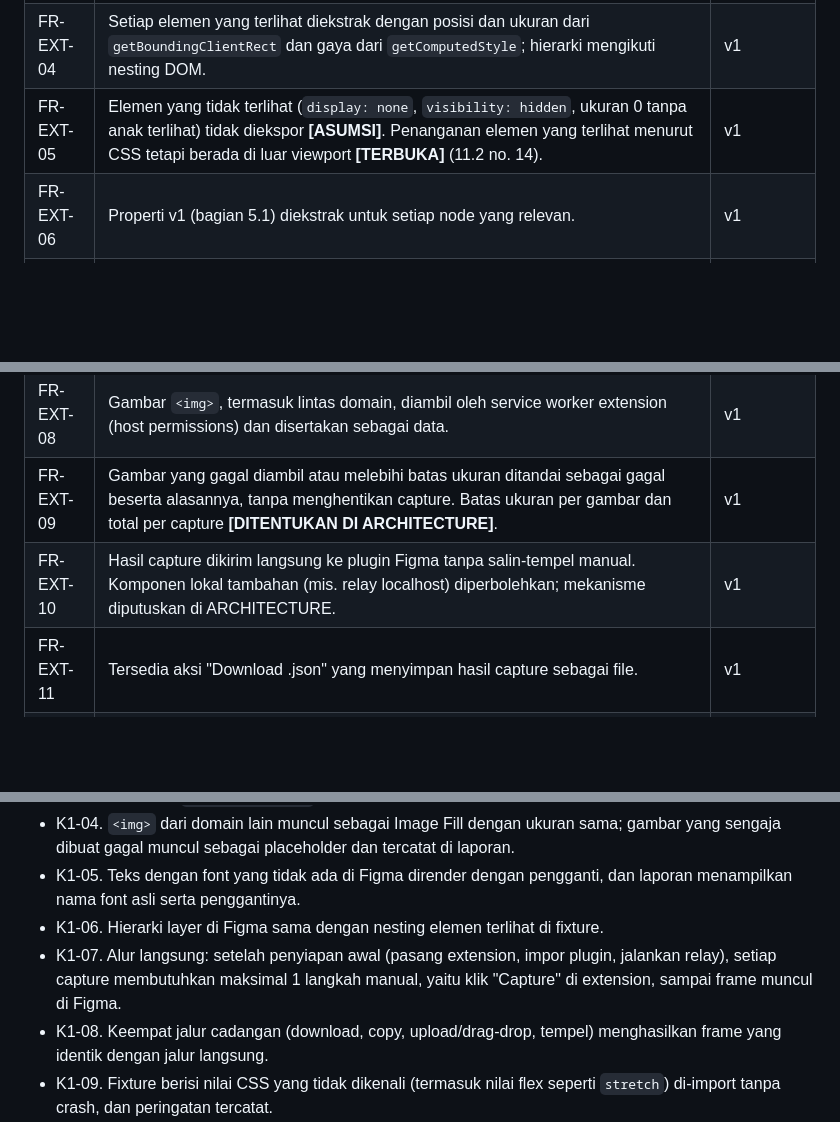
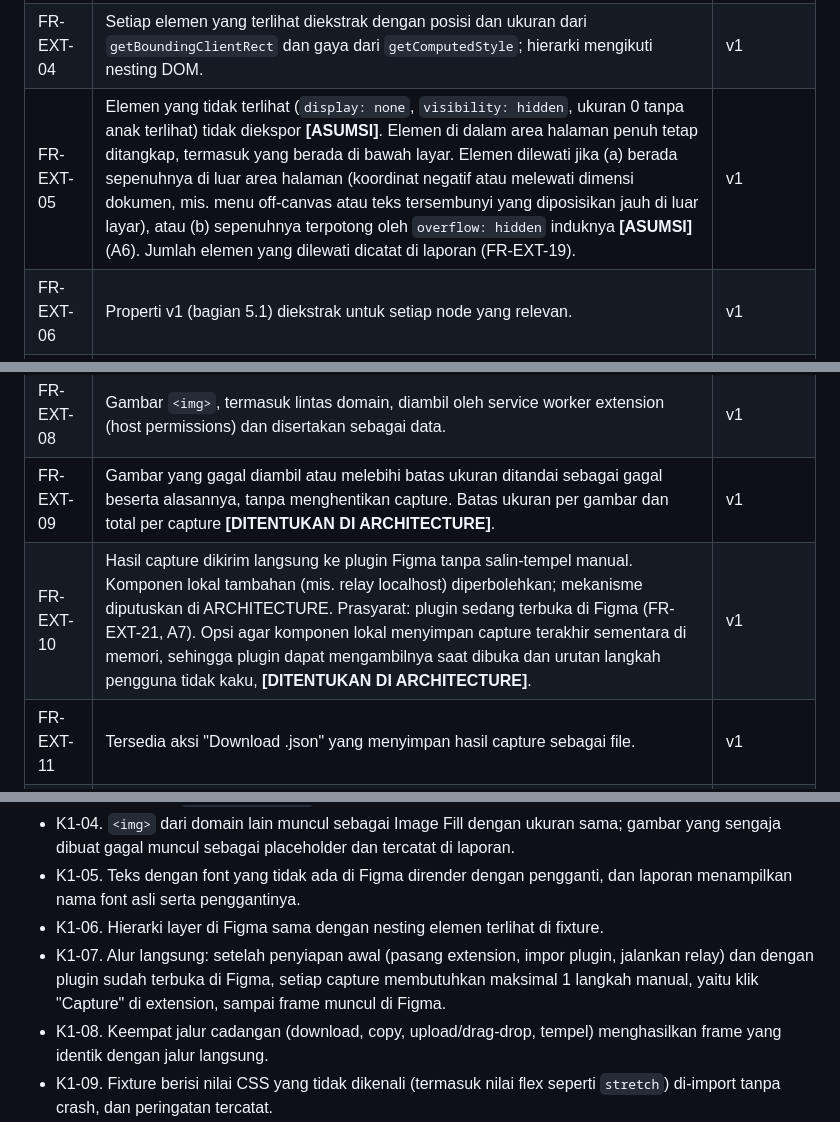
Before and after one commit to aindragt/CodeToFrame, a Markdown page: docs/PRD.md, 3 parts joined by grey strips. Drawn GitHub-style; blank space fills up the shorter version.

```diff
--- a/docs/PRD.md
+++ b/docs/PRD.md
@@ -131,12 +132,12 @@ Sasaran jangka panjang adalah semua halaman web dengan prinsip **best effort**.
 | FR-EXT-02 | Capture memakai lebar viewport jendela saat ini dan tinggi halaman penuh (termasuk bagian di luar layar). | v1 |
 | FR-EXT-03 | Sebelum ekstraksi, extension menunggu konten selesai dimuat dan memicu lazy loading (mis. dengan scroll ke seluruh halaman). Waktu tunggu beberapa detik dengan batas jumlah scroll; angka pasti **[DITENTUKAN DI ARCHITECTURE]**. Bila batas tercapai (mis. infinite scroll), konten dipotong pada batas itu dan pemotongan dicatat di laporan (FR-EXT-19). | v1 |
 | FR-EXT-04 | Setiap elemen yang terlihat diekstrak dengan posisi dan ukuran dari `getBoundingClientRect` dan gaya dari `getComputedStyle`; hierarki mengikuti nesting DOM. | v1 |
-| FR-EXT-05 | Elemen yang tidak terlihat (`display: none`, `visibility: hidden`, ukuran 0 tanpa anak terlihat) tidak diekspor **[ASUMSI]**. Penanganan elemen yang terlihat menurut CSS tetapi berada di luar viewport **[TERBUKA]** (11.2 no. 14). | v1 |
+| FR-EXT-05 | Elemen yang tidak terlihat (`display: none`, `visibility: hidden`, ukuran 0 tanpa anak terlihat) tidak diekspor **[ASUMSI]**. Elemen di dalam area halaman penuh tetap ditangkap, termasuk yang berada di bawah layar. Elemen dilewati jika (a) berada sepenuhnya di luar area halaman (koordinat negatif atau melewati dimensi dokumen, mis. menu off-canvas atau teks tersembunyi yang diposisikan jauh di luar layar), atau (b) sepenuhnya terpotong oleh `overflow: hidden` induknya **[ASUMSI]** (A6). Jumlah elemen yang dilewati dicatat di laporan (FR-EXT-19). | v1 |
 | FR-EXT-06 | Properti v1 (bagian 5.1) diekstrak untuk setiap node yang relevan. | v1 |
 | FR-EXT-07 | Untuk teks, nama font asli (nilai `font-family` dan font yang benar-benar dipakai bila dapat diketahui) dicatat. | v1 |
 | FR-EXT-08 | Gambar `<img>`, termasuk lintas domain, diambil oleh service worker extension (host permissions) dan disertakan sebagai data. | v1 |
 | FR-EXT-09 | Gambar yang gagal diambil atau melebihi batas ukuran ditandai sebagai gagal beserta alasannya, tanpa menghentikan capture. Batas ukuran per gambar dan total per capture **[DITENTUKAN DI ARCHITECTURE]**. | v1 |
-| FR-EXT-10 | Hasil capture dikirim langsung ke plugin Figma tanpa salin-tempel manual. Komponen lokal tambahan (mis. relay localhost) diperbolehkan; mekanisme diputuskan di ARCHITECTURE. | v1 |
+| FR-EXT-10 | Hasil capture dikirim langsung ke plugin Figma tanpa salin-tempel manual. Komponen lokal tambahan (mis. relay localhost) diperbolehkan; mekanisme diputuskan di ARCHITECTURE. Prasyarat: plugin sedang terbuka di Figma (FR-EXT-21, A7). Opsi agar komponen lokal menyimpan capture terakhir sementara di memori, sehingga plugin dapat mengambilnya saat dibuka dan urutan langkah pengguna tidak kaku, **[DITENTUKAN DI ARCHITECTURE]**. | v1 |
 | FR-EXT-11 | Tersedia aksi "Download .json" yang menyimpan hasil capture sebagai file. | v1 |
 | FR-EXT-12 | Tersedia aksi "Copy" yang menyalin hasil capture ke clipboard, dijalankan dari konteks yang tidak bergantung pada fokus dokumen halaman. | v1 |
 | FR-EXT-13 | UI extension menampilkan indikator progres selama capture (tahap yang sedang berjalan), status akhir (berhasil, gagal), dan pesan galat yang menyebut penyebabnya. | v1 |
@@ -203,7 +206,7 @@ Sasaran jangka panjang adalah semua halaman web dengan prinsip **best effort**.
 - K1-04. `<img>` dari domain lain muncul sebagai Image Fill dengan ukuran sama; gambar yang sengaja dibuat gagal muncul sebagai placeholder dan tercatat di laporan.
 - K1-05. Teks dengan font yang tidak ada di Figma dirender dengan pengganti, dan laporan menampilkan nama font asli serta penggantinya.
 - K1-06. Hierarki layer di Figma sama dengan nesting elemen terlihat di fixture.
-- K1-07. Alur langsung: setelah penyiapan awal (pasang extension, impor plugin, jalankan relay), setiap capture membutuhkan maksimal 1 langkah manual, yaitu klik "Capture" di extension, sampai frame muncul di Figma.
+- K1-07. Alur langsung: setelah penyiapan awal (pasang extension, impor plugin, jalankan relay) dan dengan plugin sudah terbuka di Figma, setiap capture membutuhkan maksimal 1 langkah manual, yaitu klik "Capture" di extension, sampai frame muncul di Figma.
 - K1-08. Keempat jalur cadangan (download, copy, upload/drag-drop, tempel) menghasilkan frame yang identik dengan jalur langsung.
 - K1-09. Fixture berisi nilai CSS yang tidak dikenali (termasuk nilai flex seperti `stretch`) di-import tanpa crash, dan peringatan tercatat.
 - K1-10. JSON rusak atau tidak lengkap ditolak/diproses sebagian sesuai FR-PLG-03 dan NFR-02, tanpa crash plugin.
```
Also changed, not shown: other parts of docs/PRD.md (+14 -7 lines).
